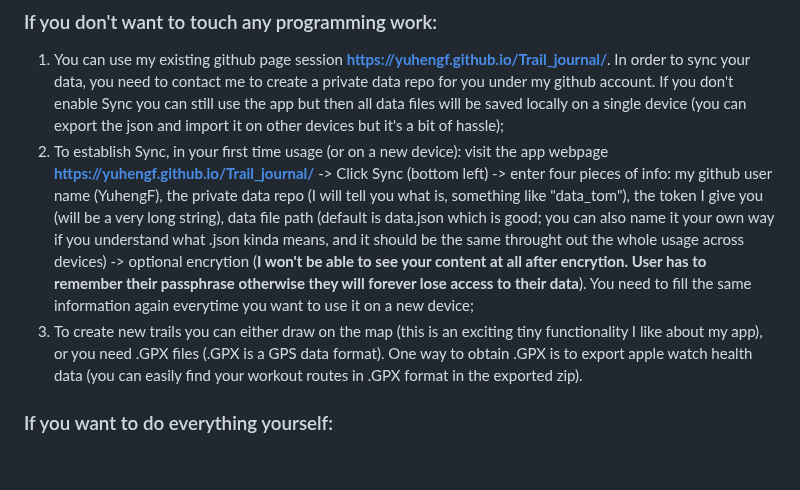
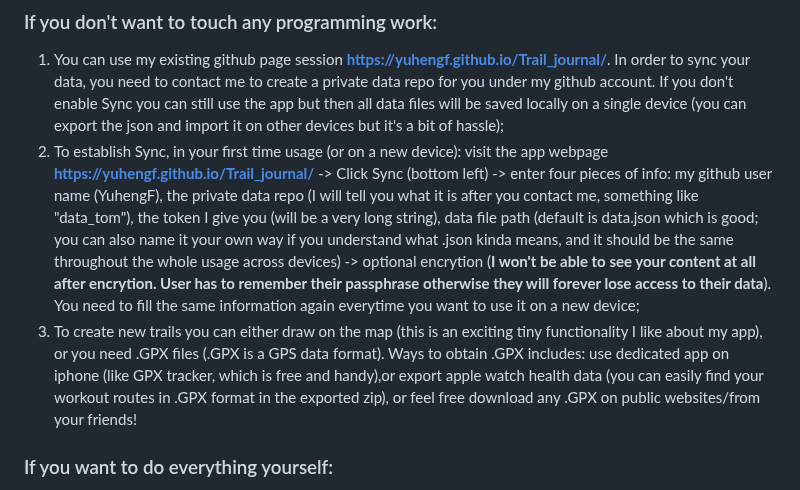
Before and after one commit to YuhengF/Trail_journal, a Markdown page: README.md, the part around the change. Rendered like a GitHub page; blank space fills up the shorter version.

Commit message:
Revise README for Sync setup and GPX file usage
Updated instructions for establishing Sync and creating new trails.

```diff
--- a/README.md
+++ b/README.md
@@ -5,8 +5,8 @@ I used claude to write this app to track my personal hiking record. I tried to i
 ### If you don't want to touch any programming work:
 
 1. You can use my existing github page session **https://yuhengf.github.io/Trail_journal/**. In order to sync your data, you need to contact me to create a private data repo for you under my github account. If you don't enable Sync you can still use the app but then all data files will be saved locally on a single device (you can export the json and import it on other devices but it's a bit of hassle);
-2. To establish Sync, in your first time usage (or on a new device): visit the app webpage **https://yuhengf.github.io/Trail_journal/** -> Click Sync (bottom left) -> enter four pieces of info: my github user name (YuhengF), the private data repo (I will tell you what is, something like "data_tom"), the token I give you (will be a very long string), data file path (default is data.json which is good; you can also name it your own way if you understand what .json kinda means, and it should be the same throught out the whole usage across devices) -> optional encrytion (**I won't be able to see your content at all after encrytion. User has to remember their passphrase otherwise they will forever lose access to their data**). You need to fill the same information again everytime you want to use it on a new device;
-3. To create new trails you can either draw on the map (this is an exciting tiny functionality I like about my app), or you need .GPX files (.GPX is a GPS data format). One way to obtain .GPX is to export apple watch health data (you can easily find your workout routes in .GPX format in the exported zip).
+2. To establish Sync, in your first time usage (or on a new device): visit the app webpage **https://yuhengf.github.io/Trail_journal/** -> Click Sync (bottom left) -> enter four pieces of info: my github user name (YuhengF), the private data repo (I will tell you what it is after you contact me, something like "data_tom"), the token I give you (will be a very long string), data file path (default is data.json which is good; you can also name it your own way if you understand what .json kinda means, and it should be the same throughout the whole usage across devices) -> optional encrytion (**I won't be able to see your content at all after encrytion. User has to remember their passphrase otherwise they will forever lose access to their data**). You need to fill the same information again everytime you want to use it on a new device;
+3. To create new trails you can either draw on the map (this is an exciting tiny functionality I like about my app), or you need .GPX files (.GPX is a GPS data format). Ways to obtain .GPX includes: use dedicated app on iphone (like GPX tracker, which is free and handy),or export apple watch health data (you can easily find your workout routes in .GPX format in the exported zip), or feel free download any .GPX on public websites/from your friends!
 
 
 ### If you want to do everything yourself:
```
